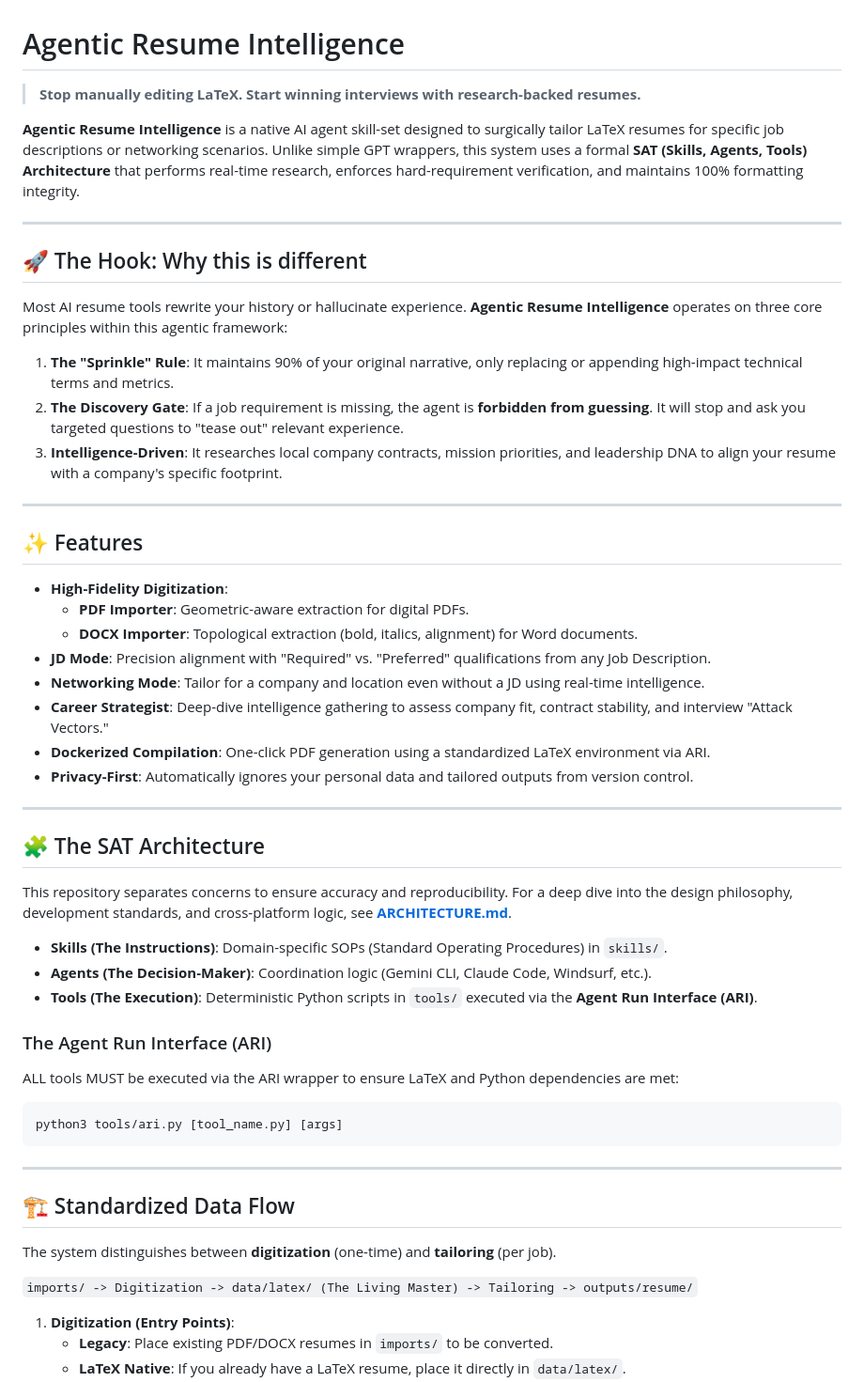
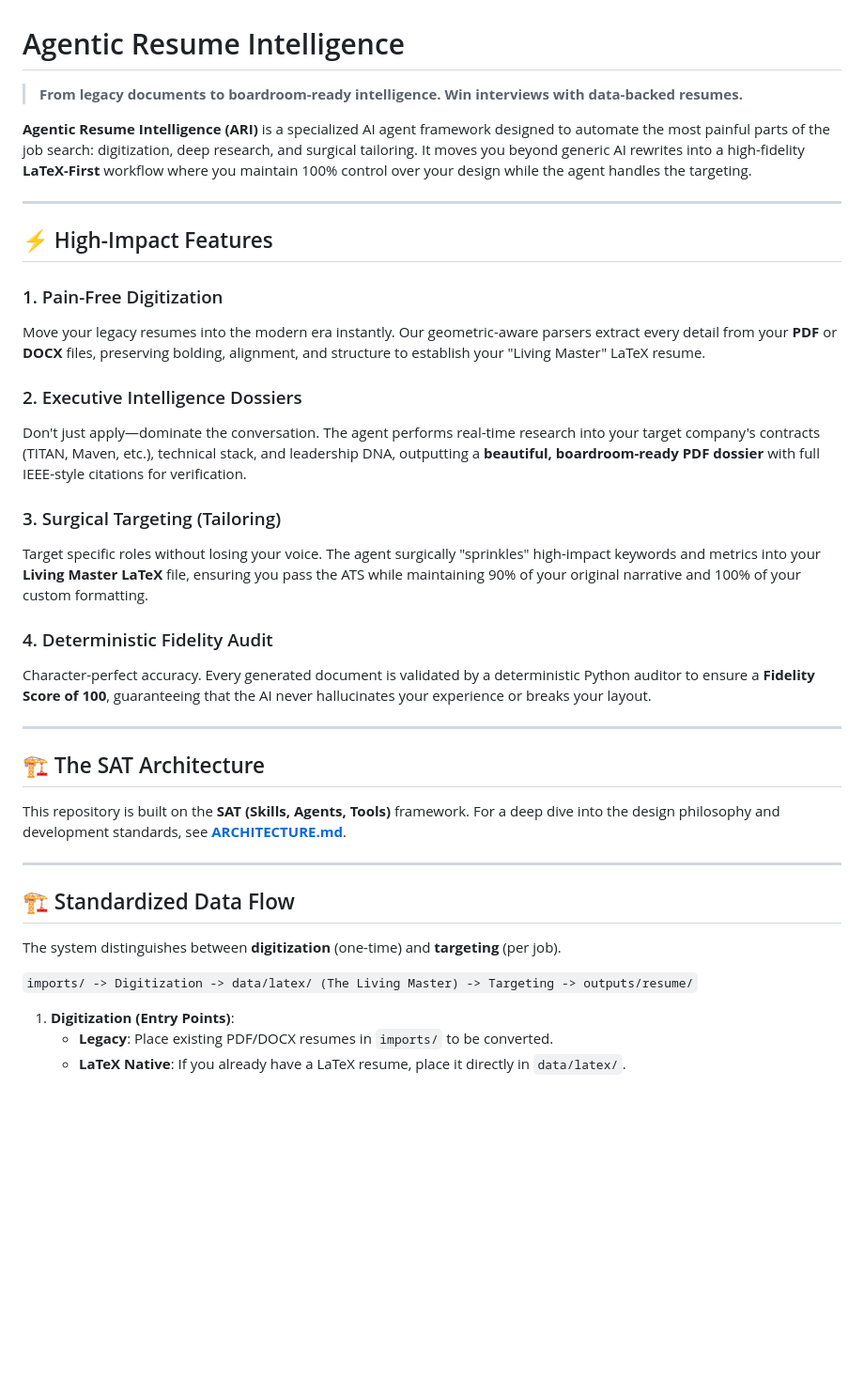
Before and after one commit to ericlu5988/Agentic-Resume-Intelligence, a Markdown page: README.md, the part around one of its changes. Shown at 94% size. Drawn GitHub-style; blank space fills up the shorter version.

Commit message:
docs: focus README on high-impact features and user value

````diff
--- a/README.md
+++ b/README.md
@@ -1,50 +1,36 @@
 # Agentic Resume Intelligence
 
-> **Stop manually editing LaTeX. Start winning interviews with research-backed resumes.**
+> **From legacy documents to boardroom-ready intelligence. Win interviews with data-backed resumes.**
 
-**Agentic Resume Intelligence** is a native AI agent skill-set designed to surgically tailor LaTeX resumes for specific job descriptions or networking scenarios. Unlike simple GPT wrappers, this system uses a formal **SAT (Skills, Agents, Tools) Architecture** that performs real-time research, enforces hard-requirement verification, and maintains 100% formatting integrity.
+**Agentic Resume Intelligence (ARI)** is a specialized AI agent framework designed to automate the most painful parts of the job search: digitization, deep research, and surgical tailoring. It moves you beyond generic AI rewrites into a high-fidelity **LaTeX-First** workflow where you maintain 100% control over your design while the agent handles the targeting.
 
 ---
 
-## 🚀 The Hook: Why this is different
-Most AI resume tools rewrite your history or hallucinate experience. **Agentic Resume Intelligence** operates on three core principles within this agentic framework:
-1. **The "Sprinkle" Rule**: It maintains 90% of your original narrative, only replacing or appending high-impact technical terms and metrics.
-2. **The Discovery Gate**: If a job requirement is missing, the agent is **forbidden from guessing**. It will stop and ask you targeted questions to "tease out" relevant experience.
-3. **Intelligence-Driven**: It researches local company contracts, mission priorities, and leadership DNA to align your resume with a company's specific footprint.
+## ⚡ High-Impact Features
+
+### 1. Pain-Free Digitization
+Move your legacy resumes into the modern era instantly. Our geometric-aware parsers extract every detail from your **PDF** or **DOCX** files, preserving bolding, alignment, and structure to establish your "Living Master" LaTeX resume.
+
+### 2. Executive Intelligence Dossiers
+Don't just apply—dominate the conversation. The agent performs real-time research into your target company's contracts (TITAN, Maven, etc.), technical stack, and leadership DNA, outputting a **beautiful, boardroom-ready PDF dossier** with full IEEE-style citations for verification.
+
+### 3. Surgical Targeting (Tailoring)
+Target specific roles without losing your voice. The agent surgically "sprinkles" high-impact keywords and metrics into your **Living Master LaTeX** file, ensuring you pass the ATS while maintaining 90% of your original narrative and 100% of your custom formatting.
+
+### 4. Deterministic Fidelity Audit
+Character-perfect accuracy. Every generated document is validated by a deterministic Python auditor to ensure a **Fidelity Score of 100**, guaranteeing that the AI never hallucinates your experience or breaks your layout.
 
 ---
 
-## ✨ Features
-- **High-Fidelity Digitization**:
-    - **PDF Importer**: Geometric-aware extraction for digital PDFs.
-    - **DOCX Importer**: Topological extraction (bold, italics, alignment) for Word documents.
-- **JD Mode**: Precision alignment with "Required" vs. "Preferred" qualifications from any Job Description.
-- **Networking Mode**: Tailor for a company and location even without a JD using real-time intelligence.
-- **Career Strategist**: Deep-dive intelligence gathering to assess company fit, contract stability, and interview "Attack Vectors."
-- **Dockerized Compilation**: One-click PDF generation using a standardized LaTeX environment via ARI.
-- **Privacy-First**: Automatically ignores your personal data and tailored outputs from version control.
-
----
-
-## 🧩 The SAT Architecture
-This repository separates concerns to ensure accuracy and reproducibility. For a deep dive into the design philosophy, development standards, and cross-platform logic, see **[ARCHITECTURE.md](./ARCHITECTURE.md)**.
-
-- **Skills (The Instructions)**: Domain-specific SOPs (Standard Operating Procedures) in `skills/`.
-- **Agents (The Decision-Maker)**: Coordination logic (Gemini CLI, Claude Code, Windsurf, etc.).
-- **Tools (The Execution)**: Deterministic Python scripts in `tools/` executed via the **Agent Run Interface (ARI)**.
-
-### The Agent Run Interface (ARI)
-ALL tools MUST be executed via the ARI wrapper to ensure LaTeX and Python dependencies are met:
-```bash
-python3 tools/ari.py [tool_name.py] [args]
-```
+## 🏗️ The SAT Architecture
+This repository is built on the **SAT (Skills, Agents, Tools)** framework. For a deep dive into the design philosophy and development standards, see **[ARCHITECTURE.md](./ARCHITECTURE.md)**.
 
 ---
 
 ## 🏗️ Standardized Data Flow
-The system distinguishes between **digitization** (one-time) and **tailoring** (per job).
+The system distinguishes between **digitization** (one-time) and **targeting** (per job).
 
-`imports/ -> Digitization -> data/latex/ (The Living Master) -> Tailoring -> outputs/resume/`
+`imports/ -> Digitization -> data/latex/ (The Living Master) -> Targeting -> outputs/resume/`
 
 1.  **Digitization (Entry Points)**:
     - **Legacy**: Place existing PDF/DOCX resumes in `imports/` to be converted.
````
Also changed, not shown: other parts of README.md (+12 -49 lines).
